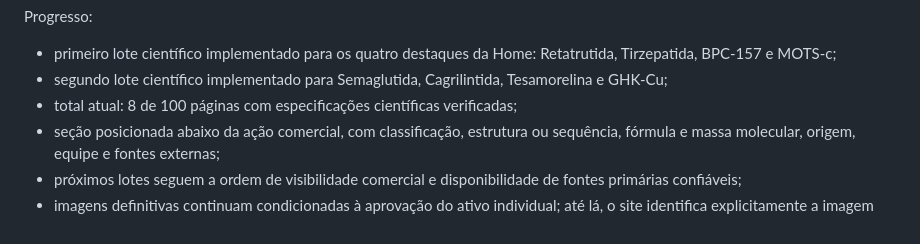
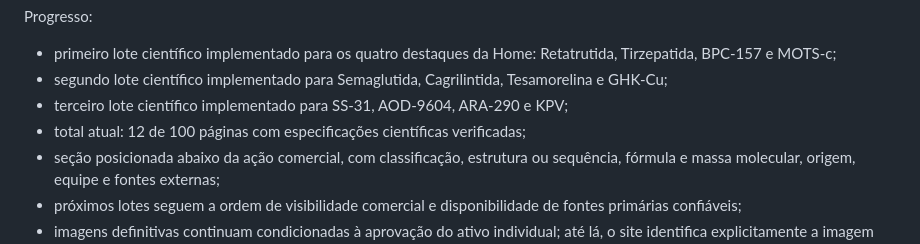
Before and after one commit to site-solutions-pro/pepmax-precos, a Markdown page: ROADMAP.md, the part around the change. Rendered like a GitHub page.

Commit message:
Atualiza progresso para doze páginas científicas

```diff
--- a/ROADMAP.md
+++ b/ROADMAP.md
@@ -161,7 +161,8 @@ Progresso:
   Retatrutida, Tirzepatida, BPC-157 e MOTS-c;
 - segundo lote científico implementado para Semaglutida, Cagrilintida,
   Tesamorelina e GHK-Cu;
-- total atual: 8 de 100 páginas com especificações científicas verificadas;
+- terceiro lote científico implementado para SS-31, AOD-9604, ARA-290 e KPV;
+- total atual: 12 de 100 páginas com especificações científicas verificadas;
 - seção posicionada abaixo da ação comercial, com classificação, estrutura ou
   sequência, fórmula e massa molecular, origem, equipe e fontes externas;
 - próximos lotes seguem a ordem de visibilidade comercial e disponibilidade de
```
